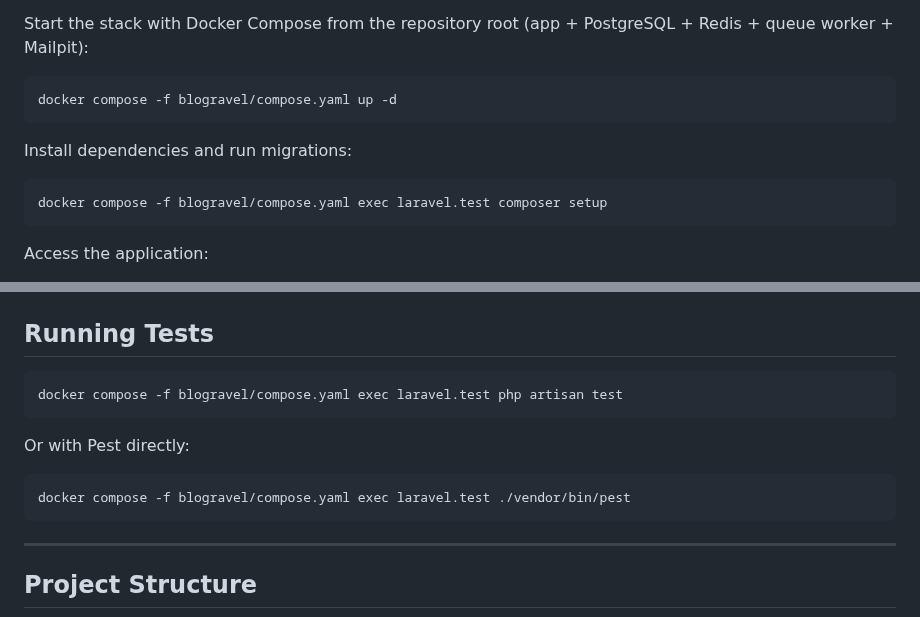
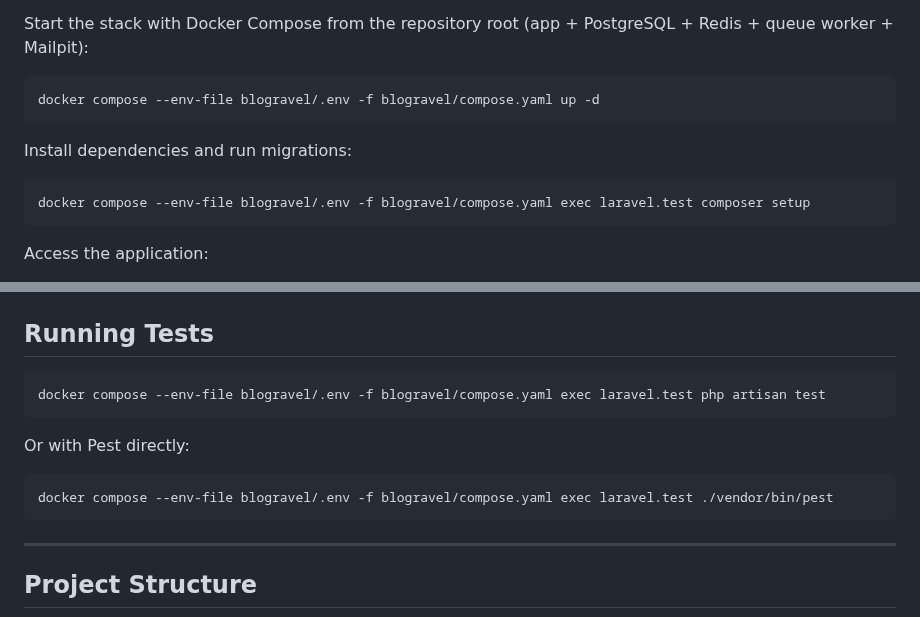
Before and after one commit to Azab-Inc/blogravel, a Markdown page: README.md, 2 parts joined by grey strips. GitHub-like rendering.

Commit message:
Fix - Frontend: load nested Compose environment

````diff
--- a/README.md
+++ b/README.md
@@ -101,13 +101,13 @@ SESSION_DOMAIN=.lvh.me
 Start the stack with Docker Compose from the repository root (app + PostgreSQL + Redis + queue worker + Mailpit):
 
 ```bash
-docker compose -f blogravel/compose.yaml up -d
+docker compose --env-file blogravel/.env -f blogravel/compose.yaml up -d
 ```
 
 Install dependencies and run migrations:
 
 ```bash
-docker compose -f blogravel/compose.yaml exec laravel.test composer setup
+docker compose --env-file blogravel/.env -f blogravel/compose.yaml exec laravel.test composer setup
 ```
 
 Access the application:
@@ -135,13 +135,13 @@ Visit `http://acme.lvh.me:8000` for a tenant with slug `acme` and `http://lvh.me
 ## Running Tests
 
 ```bash
-docker compose -f blogravel/compose.yaml exec laravel.test php artisan test
+docker compose --env-file blogravel/.env -f blogravel/compose.yaml exec laravel.test php artisan test
 ```
 
 Or with Pest directly:
 
 ```bash
-docker compose -f blogravel/compose.yaml exec laravel.test ./vendor/bin/pest
+docker compose --env-file blogravel/.env -f blogravel/compose.yaml exec laravel.test ./vendor/bin/pest
 ```
 
 ---
````
